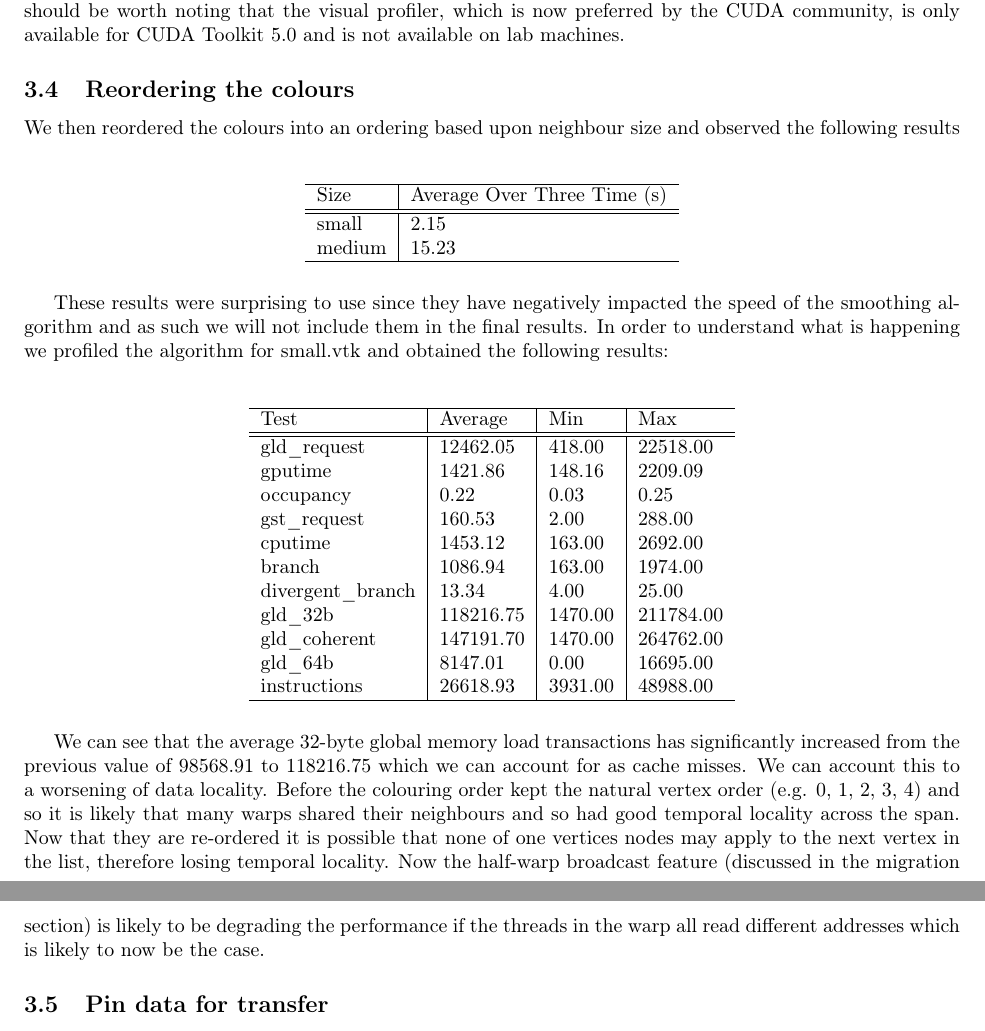
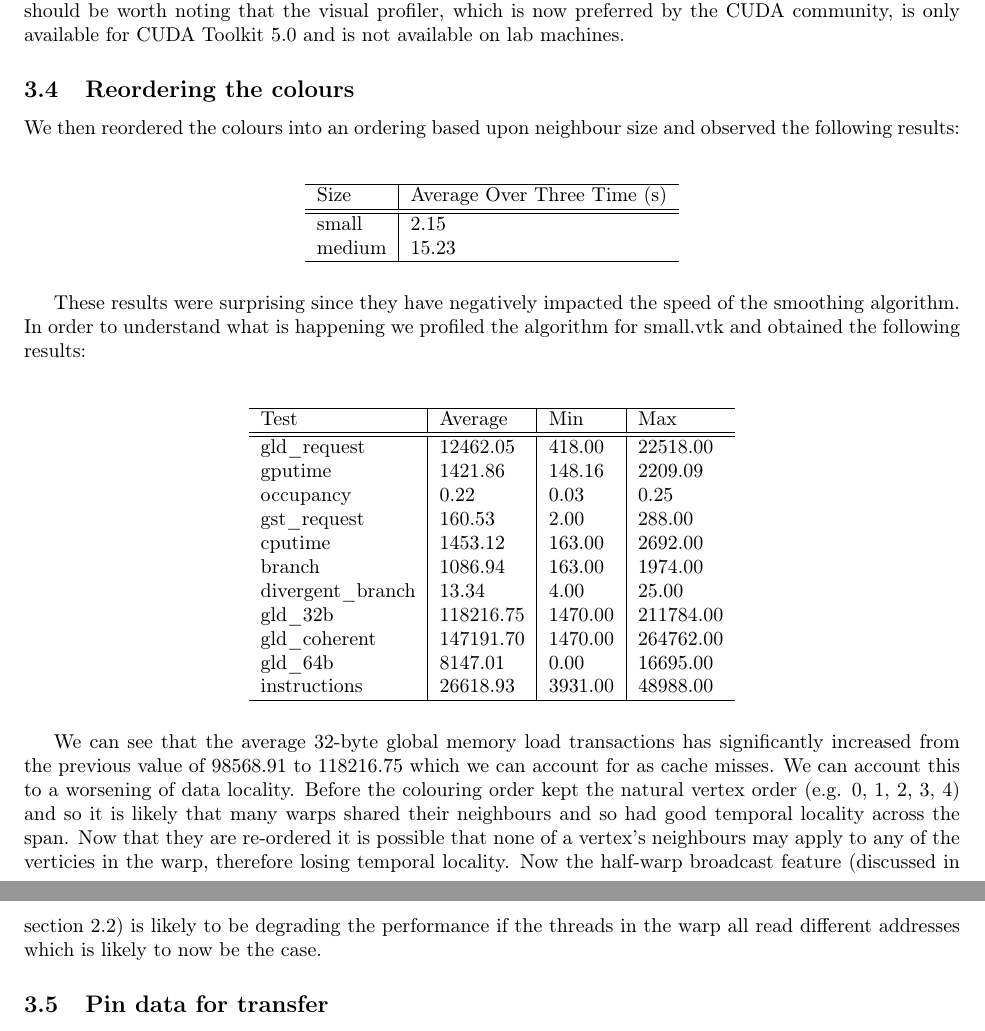
Before and after one commit to sarahtattersall/aca_report, a LaTeX document (report.tex, which reads effectiveness/reordering.tex): two parts of pages 9 and 10 of 13, joined at a grey line, cut so that both start at the same text. Compiled offline with pdfLaTeX.

Commit message:
Reordering done

```diff
--- a/effectiveness/reordering.tex
+++ b/effectiveness/reordering.tex
@@ -1,5 +1,5 @@
 \subsection{Reordering the colours}
-We then reordered the colours into an ordering based upon neighbour size and observed the following results\\
+We then reordered the colours into an ordering based upon neighbour size and observed the following results:\\
 \begin{figure}[H]\centering \begin{tabular}{ l | l }
   \hline
   Size & Average Over Three Time (s) \\
@@ -10,7 +10,7 @@ We then reordered the colours into an ordering based upon neighbour size and obs
   \hline
 \end{tabular} \end{figure}
 
-These results were surprising to use since they have negatively impacted the speed of the smoothing algorithm and as such we will not include them in the final results. In order to understand what is happening we profiled the algorithm for small.vtk and obtained the following results:\\
+These results were surprising since they have negatively impacted the speed of the smoothing algorithm. In order to understand what is happening we profiled the algorithm for small.vtk and obtained the following results:\\
 
 \begin{figure}[H]\centering \begin{tabular}{ l | l | l | l}
 \hline
@@ -32,6 +32,6 @@ instructions & 26618.93 & 3931.00 & 48988.00 \\
 \end{tabular} \end{figure}
 
 We can see that the average 32-byte global memory load transactions has significantly increased from the previous value of 98568.91 to 118216.75 which we can account for as cache misses. We can account this to a worsening of data locality. Before the colouring order kept the natural vertex order (e.g. 0, 1, 2, 3, 4) and so it is likely that many warps shared their neighbours and so had good temporal locality across the span.
-Now that they are re-ordered it is possible that none of one vertices nodes may apply to the next vertex in the list, therefore losing temporal locality.
-Now the half-warp broadcast feature (discussed in the migration section) is likely to be degrading the performance if the
+Now that they are re-ordered it is possible that none of a vertex's neighbours may apply to any of the verticies in the warp, therefore losing temporal locality.
+Now the half-warp broadcast feature (discussed in section \ref{sec:migration}) is likely to be degrading the performance if the
 threads in the warp all read different addresses which is likely to now be the case.
```
